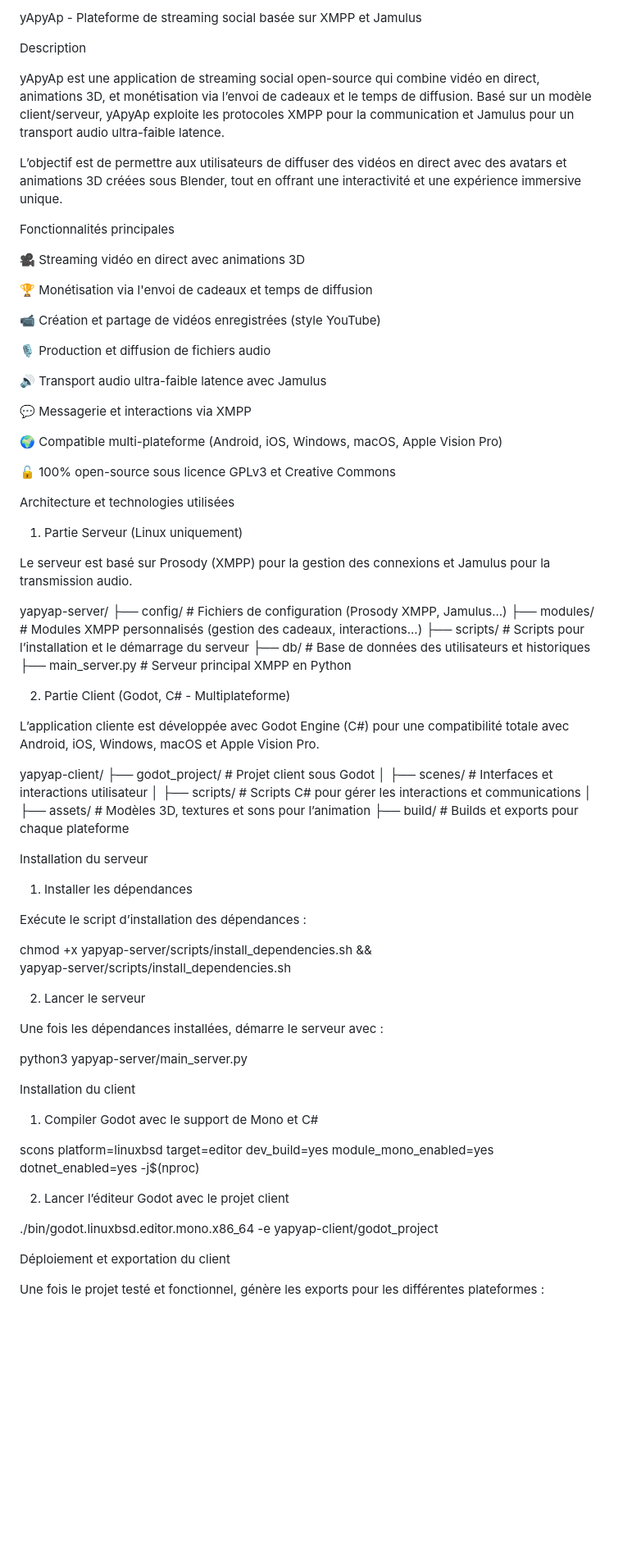
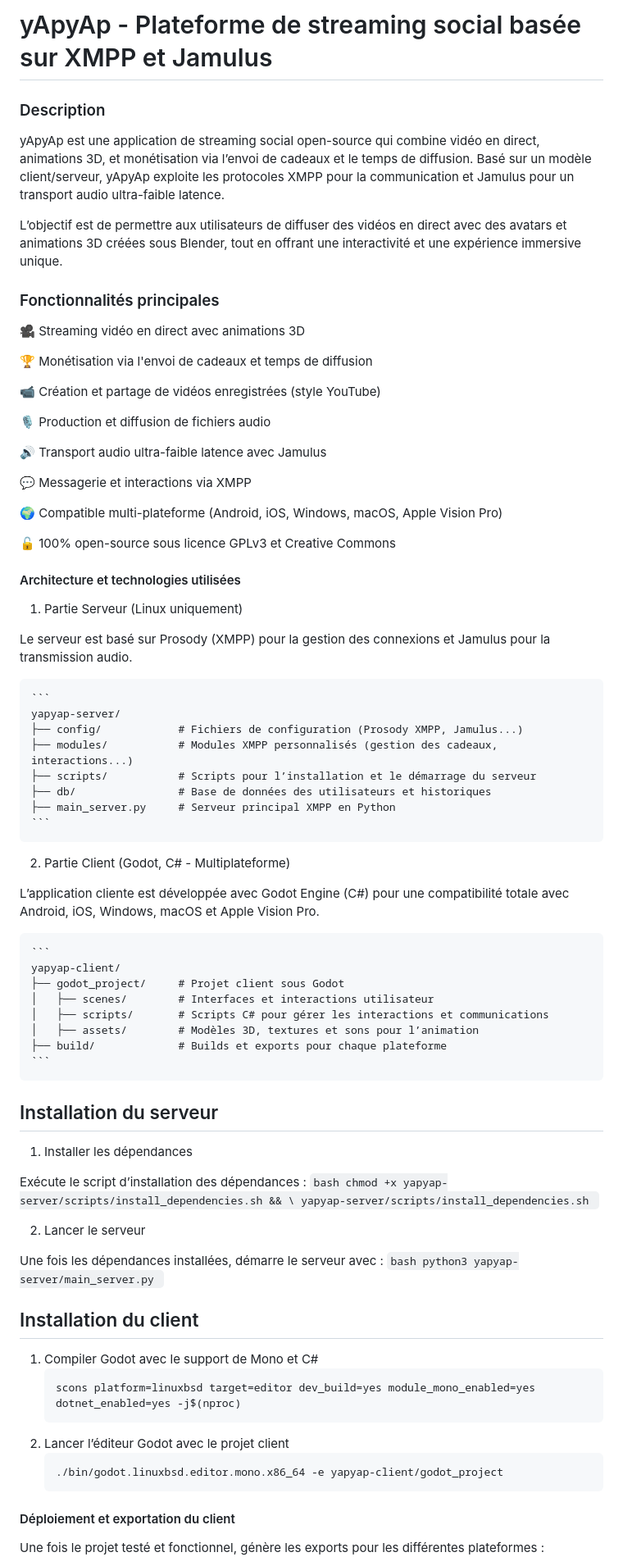
Before and after one commit to JeanChristopheEnee/yapyap.life, a Markdown page: README.md, the part around the change printed below. Shown: that part at 82% size. GitHub-like rendering; blank space fills up the shorter version.

Commit message:
Update README.md
reformat et correction markdown

````diff
--- a/README.md
+++ b/README.md
@@ -1,12 +1,12 @@
-yApyAp - Plateforme de streaming social basée sur XMPP et Jamulus
+# yApyAp - Plateforme de streaming social basée sur XMPP et Jamulus
 
-Description
+### Description
 
 yApyAp est une application de streaming social open-source qui combine vidéo en direct, animations 3D, et monétisation via l’envoi de cadeaux et le temps de diffusion. Basé sur un modèle client/serveur, yApyAp exploite les protocoles XMPP pour la communication et Jamulus pour un transport audio ultra-faible latence.
 
 L’objectif est de permettre aux utilisateurs de diffuser des vidéos en direct avec des avatars et animations 3D créées sous Blender, tout en offrant une interactivité et une expérience immersive unique.
 
-Fonctionnalités principales
+### Fonctionnalités principales
 
 🎥 Streaming vidéo en direct avec animations 3D
 
@@ -24,56 +24,63 @@ Fonctionnalités principales
 
 🔓 100% open-source sous licence GPLv3 et Creative Commons
 
-Architecture et technologies utilisées
+#### Architecture et technologies utilisées
 
 1. Partie Serveur (Linux uniquement)
 
 Le serveur est basé sur Prosody (XMPP) pour la gestion des connexions et Jamulus pour la transmission audio.
 
-yapyap-server/
-├── config/            # Fichiers de configuration (Prosody XMPP, Jamulus...)
-├── modules/           # Modules XMPP personnalisés (gestion des cadeaux, interactions...)
-├── scripts/           # Scripts pour l’installation et le démarrage du serveur
-├── db/                # Base de données des utilisateurs et historiques
-├── main_server.py     # Serveur principal XMPP en Python
+    ```
+    yapyap-server/
+    ├── config/            # Fichiers de configuration (Prosody XMPP, Jamulus...)
+    ├── modules/           # Modules XMPP personnalisés (gestion des cadeaux, interactions...)
+    ├── scripts/           # Scripts pour l’installation et le démarrage du serveur
+    ├── db/                # Base de données des utilisateurs et historiques
+    ├── main_server.py     # Serveur principal XMPP en Python
+    ```
 
 2. Partie Client (Godot, C# - Multiplateforme)
 
 L’application cliente est développée avec Godot Engine (C#) pour une compatibilité totale avec Android, iOS, Windows, macOS et Apple Vision Pro.
 
-yapyap-client/
-├── godot_project/     # Projet client sous Godot
-│   ├── scenes/        # Interfaces et interactions utilisateur
-│   ├── scripts/       # Scripts C# pour gérer les interactions et communications
-│   ├── assets/        # Modèles 3D, textures et sons pour l’animation
-├── build/             # Builds et exports pour chaque plateforme
+    ```
+    yapyap-client/
+    ├── godot_project/     # Projet client sous Godot
+    │   ├── scenes/        # Interfaces et interactions utilisateur
+    │   ├── scripts/       # Scripts C# pour gérer les interactions et communications
+    │   ├── assets/        # Modèles 3D, textures et sons pour l’animation
+    ├── build/             # Builds et exports pour chaque plateforme
+    ```
 
-Installation du serveur
+## Installation du serveur
 
 1. Installer les dépendances
 
 Exécute le script d’installation des dépendances :
-
-chmod +x yapyap-server/scripts/install_dependencies.sh && \
-yapyap-server/scripts/install_dependencies.sh
+    ```bash
+    chmod +x yapyap-server/scripts/install_dependencies.sh && \
+    yapyap-server/scripts/install_dependencies.sh
+    ```
 
 2. Lancer le serveur
 
 Une fois les dépendances installées, démarre le serveur avec :
+    ```bash
+    python3 yapyap-server/main_server.py
+    ```
 
-python3 yapyap-server/main_server.py
-
-Installation du client
+## Installation du client
 
 1. Compiler Godot avec le support de Mono et C#
+    ```bash
+    scons platform=linuxbsd target=editor dev_build=yes module_mono_enabled=yes dotnet_enabled=yes -j$(nproc)
+    ```
+2. Lancer l’éditeur Godot avec le projet client
+    ```bash
+    ./bin/godot.linuxbsd.editor.mono.x86_64 -e yapyap-client/godot_project
+    ```
 
-scons platform=linuxbsd target=editor dev_build=yes module_mono_enabled=yes dotnet_enabled=yes -j$(nproc)
-
-2. Lancer l’éditeur Godot avec le projet client
-
-./bin/godot.linuxbsd.editor.mono.x86_64 -e yapyap-client/godot_project
-
-Déploiement et exportation du client
+#### Déploiement et exportation du client
 
 Une fois le projet testé et fonctionnel, génère les exports pour les différentes plateformes :
 
````
Also changed, not shown: other parts of README.md (+28 -15 lines).
